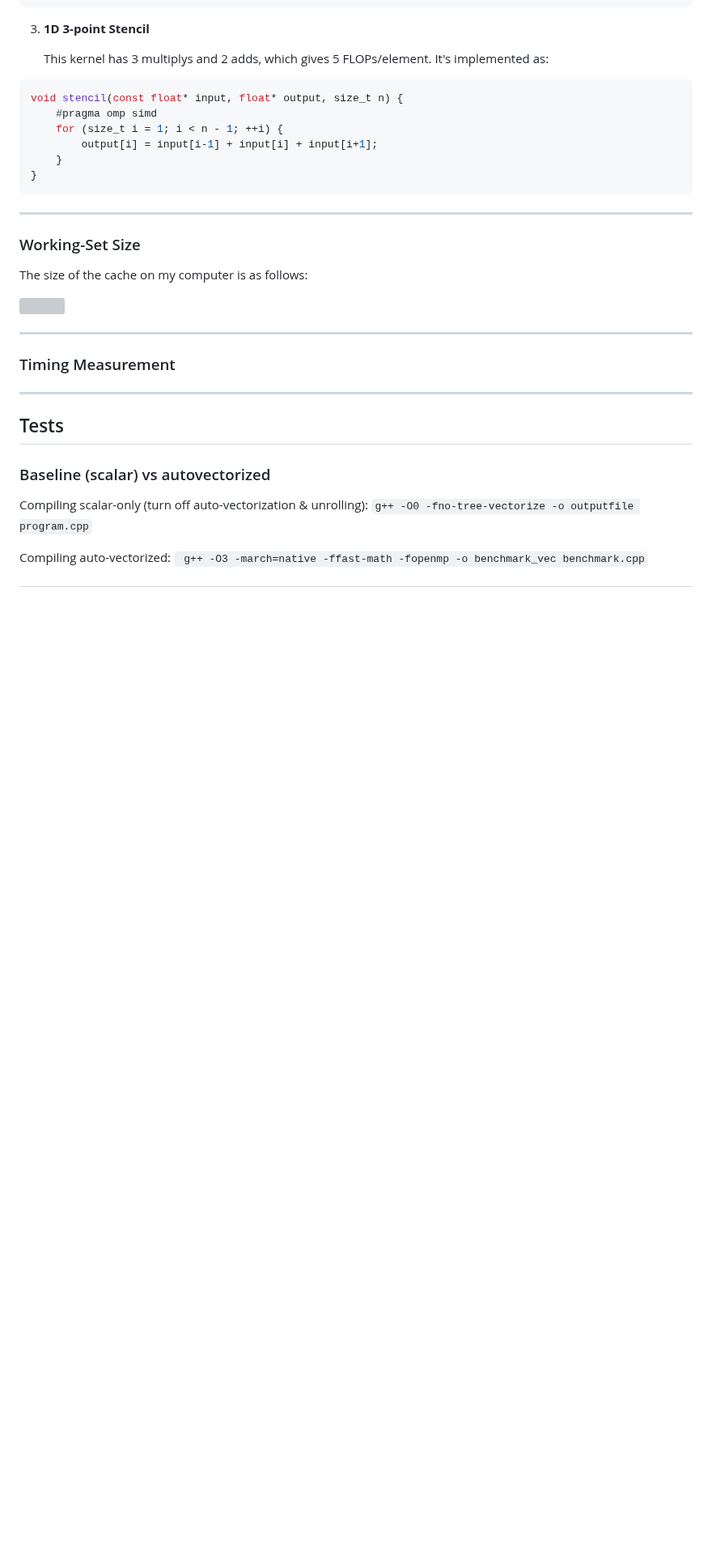
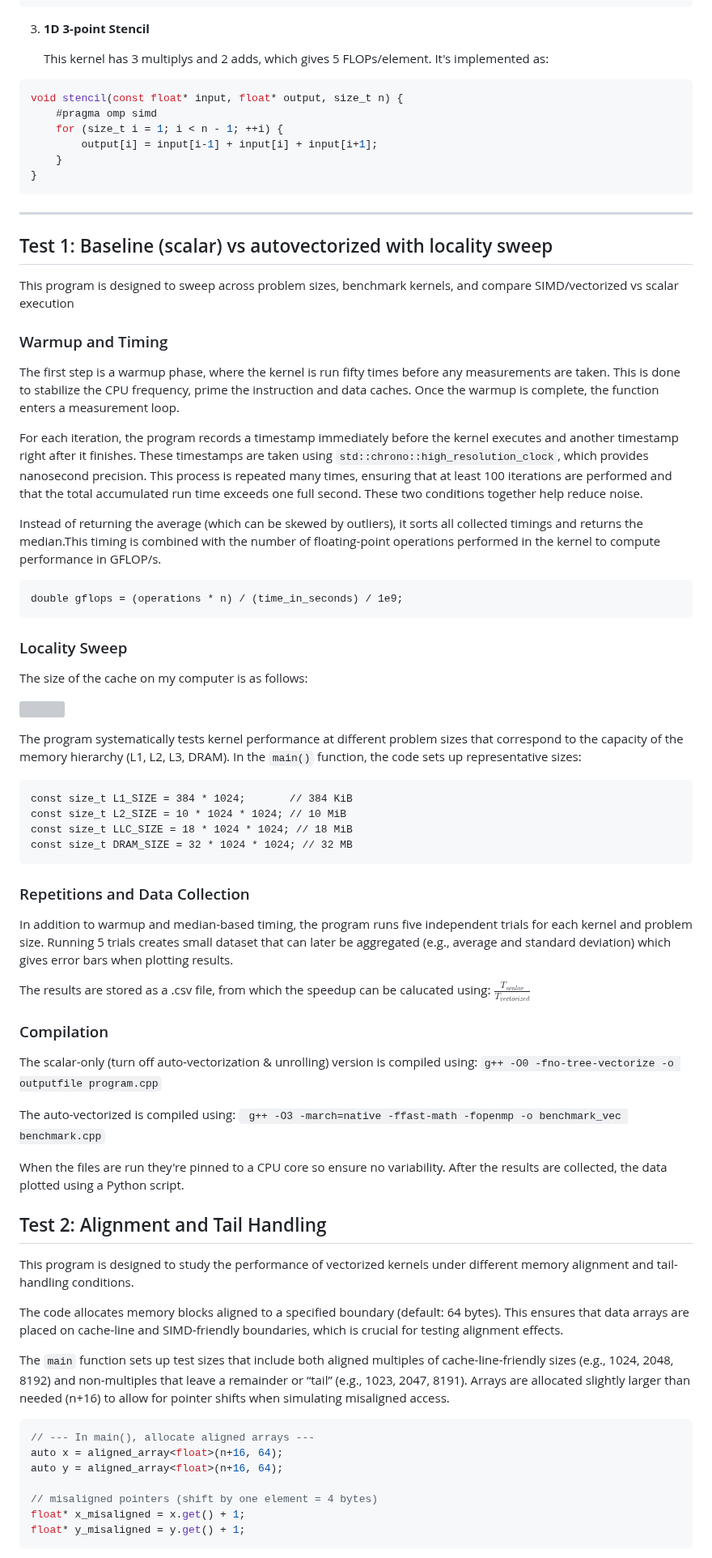
Before and after one commit to rica142003/Computer-Optimization-Projects, a Markdown page: SIMD Advantage Profiling/readme.md, the part around one of its changes. Shown at 81% size. Rendered like a GitHub page; blank space fills up the shorter version; grey boxes are pictures that could not be loaded.

````diff
--- a/SIMD Advantage Profiling/readme.md
+++ b/SIMD Advantage Profiling/readme.md
@@ -63,21 +63,62 @@ void stencil(const float* input, float* output, size_t n) {
 ```
 
 ---
-### Working-Set Size
+## Test 1: Baseline (scalar) vs autovectorized with locality sweep
+This program is designed to sweep across problem sizes, benchmark kernels, and compare SIMD/vectorized vs scalar execution
+
+### Warmup and Timing
+
+The first step is a warmup phase, where the kernel is run fifty times before any measurements are taken. This is done to stabilize the CPU frequency, prime the instruction and data caches. Once the warmup is complete, the function enters a measurement loop.
+
+For each iteration, the program records a timestamp immediately before the kernel executes and another timestamp right after it finishes. These timestamps are taken using `std::chrono::high_resolution_clock`, which provides nanosecond precision. This process is repeated many times, ensuring that at least 100 iterations are performed and that the total accumulated run time exceeds one full second. These two conditions together help reduce noise.
+
+Instead of returning the average (which can be skewed by outliers), it sorts all collected timings and returns the median.This timing is combined with the number of floating-point operations performed in the kernel to compute performance in GFLOP/s.
+```
+double gflops = (operations * n) / (time_in_seconds) / 1e9;
+```
+### Locality Sweep
+
 The size of the cache on my computer is as follows:
 <p align="left">
   <img  src="https://github.com/user-attachments/assets/d72c7bd2-2e66-4d7b-b168-de6df3e5efc5" style="width: 50%; height: auto;">
 </p>
 
----
-### Timing Measurement
+The program systematically tests kernel performance at different problem sizes that correspond to the capacity of the memory hierarchy (L1, L2, L3, DRAM). In the `main()` function, the code sets up representative sizes:
+```
+const size_t L1_SIZE = 384 * 1024;       // 384 KiB
+const size_t L2_SIZE = 10 * 1024 * 1024; // 10 MiB
+const size_t LLC_SIZE = 18 * 1024 * 1024; // 18 MiB
+const size_t DRAM_SIZE = 32 * 1024 * 1024; // 32 MB
+```
 
----
-## Tests
-### Baseline (scalar) vs autovectorized
+### Repetitions and Data Collection
 
-Compiling scalar-only (turn off auto-vectorization & unrolling): `g++ -O0 -fno-tree-vectorize -o outputfile program.cpp`
+In addition to warmup and median-based timing, the program runs five independent trials for each kernel and problem size. Running 5 trials creates small dataset that can later be aggregated (e.g., average and standard deviation) which gives error bars when plotting results.
 
-Compiling auto-vectorized: ` g++ -O3 -march=native -ffast-math -fopenmp -o benchmark_vec benchmark.cpp`
+The results are stored as a .csv file, from which the speedup can be calucated using: $\frac{T_{scalar}}{T_{vectorized}}$
 
+### Compilation
 
+The scalar-only (turn off auto-vectorization & unrolling) version is compiled using: `g++ -O0 -fno-tree-vectorize -o outputfile program.cpp`
+
+The auto-vectorized is compiled using: ` g++ -O3 -march=native -ffast-math -fopenmp -o benchmark_vec benchmark.cpp`
+
+When the files are run they're pinned to a CPU core so ensure no variability. After the results are collected, the data plotted using a Python script.
+
+## Test 2: Alignment and Tail Handling
+This program is designed to study the performance of vectorized kernels under different memory alignment and tail-handling conditions.
+
+The code allocates memory blocks aligned to a specified boundary (default: 64 bytes). This ensures that data arrays are placed on cache-line and SIMD-friendly boundaries, which is crucial for testing alignment effects.
+
+The `main` function sets up test sizes that include both aligned multiples of cache-line-friendly sizes (e.g., 1024, 2048, 8192) and non-multiples that leave a remainder or “tail” (e.g., 1023, 2047, 8191). Arrays are allocated slightly larger than needed (n+16) to allow for pointer shifts when simulating misaligned access.
+
+```c++
+// --- In main(), allocate aligned arrays ---
+auto x = aligned_array<float>(n+16, 64);
+auto y = aligned_array<float>(n+16, 64);
+
+// misaligned pointers (shift by one element = 4 bytes)
+float* x_misaligned = x.get() + 1;
+float* y_misaligned = y.get() + 1;
+```
+
````
Also changed, not shown: other parts of SIMD Advantage Profiling/readme.md (+26 -0 lines).
